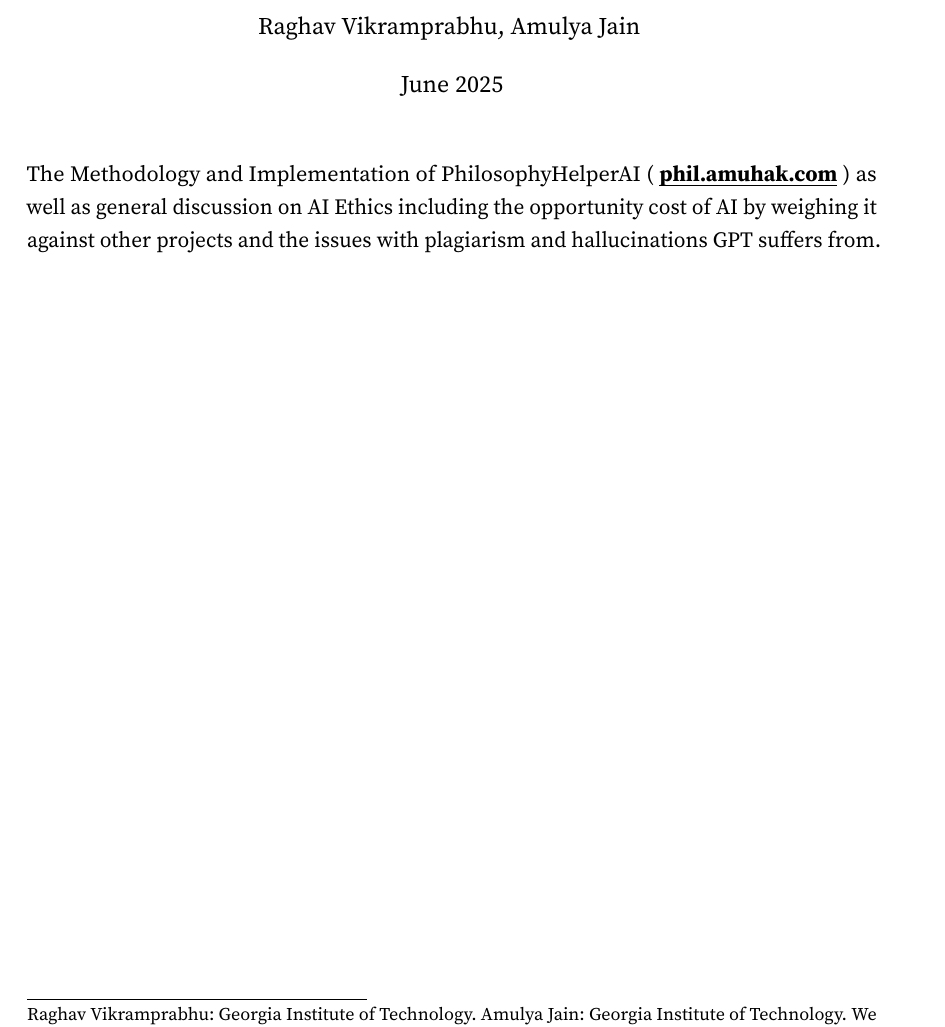
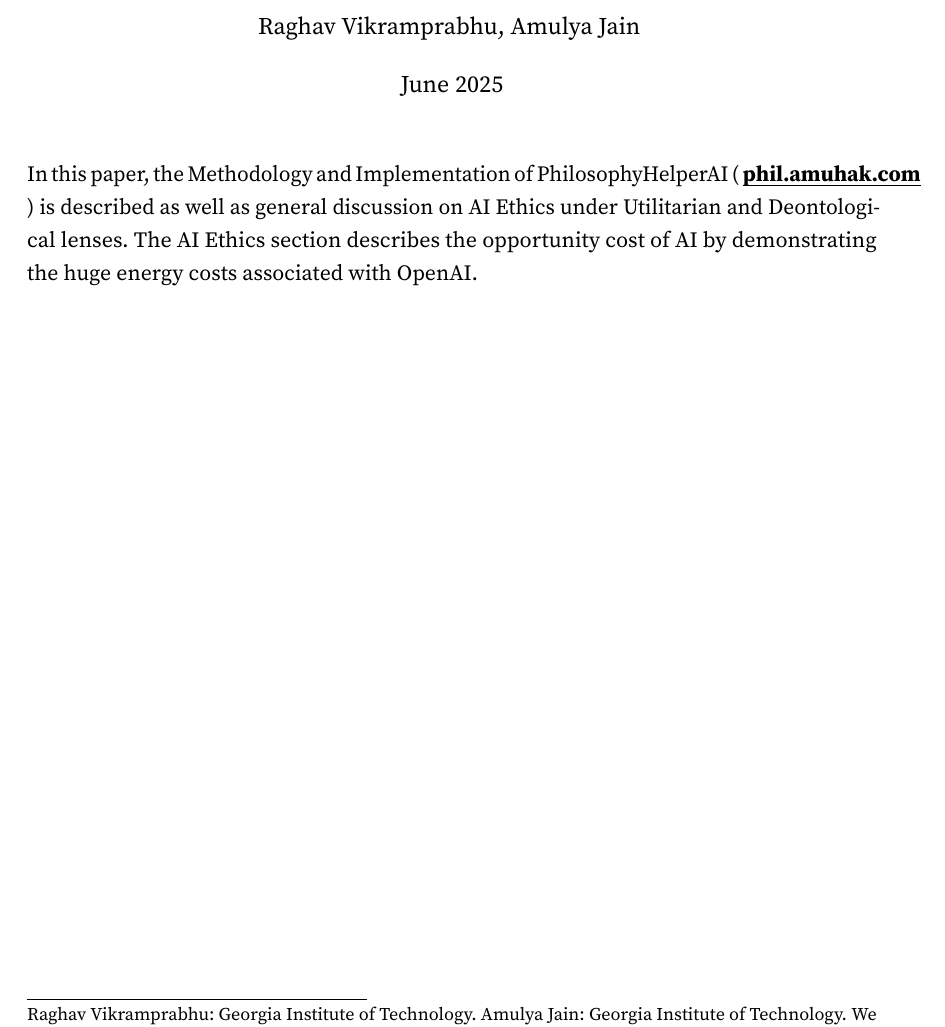
Before and after one commit to amuhak/PHIL-4176, a LaTeX document (docs/paper.tex): part of page 1 of 7, cut so that both start at the same text. Compiled offline with pdfLaTeX.

Commit message:
edit abstract for readability

```diff
--- a/docs/paper.tex
+++ b/docs/paper.tex
@@ -48,7 +48,7 @@
   \maketitle
 
   % Enter abstract:
-  The Methodology and Implementation of PhilosophyHelperAI (\link{https://phil.amuhak.com/}{phil.amuhak.com}) as well as general discussion on AI Ethics including the opportunity cost of AI by weighing it against other projects and the issues with plagiarism and hallucinations GPT suffers from.
+  In this paper, the Methodology and Implementation of PhilosophyHelperAI (\link{https://phil.amuhak.com/}{phil.amuhak.com}) is described as well as general discussion on AI Ethics under Utilitarian and Deontological lenses. The AI Ethics section describes the opportunity cost of AI by demonstrating the huge energy costs associated with OpenAI.
 
 \end{titlepage}
 
```
